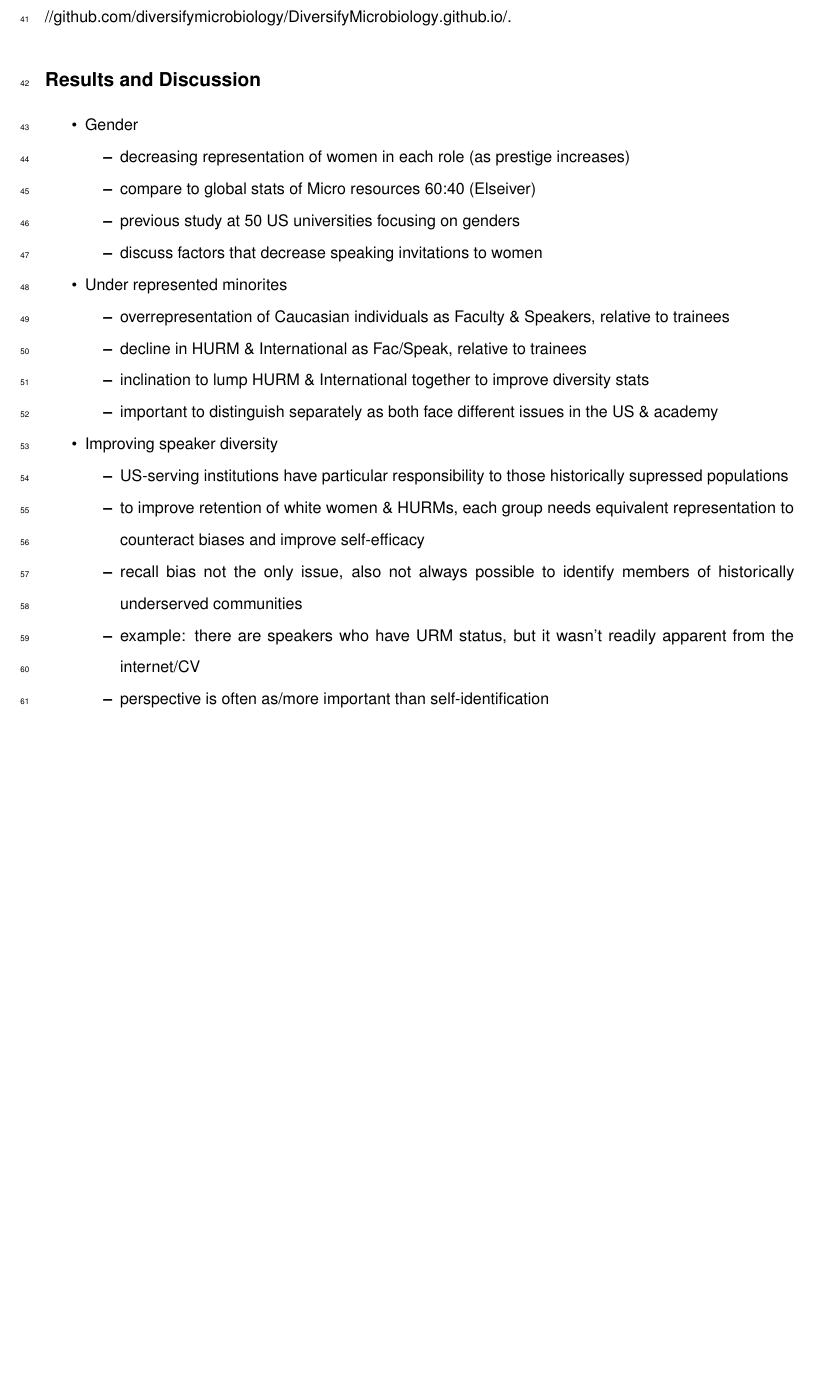
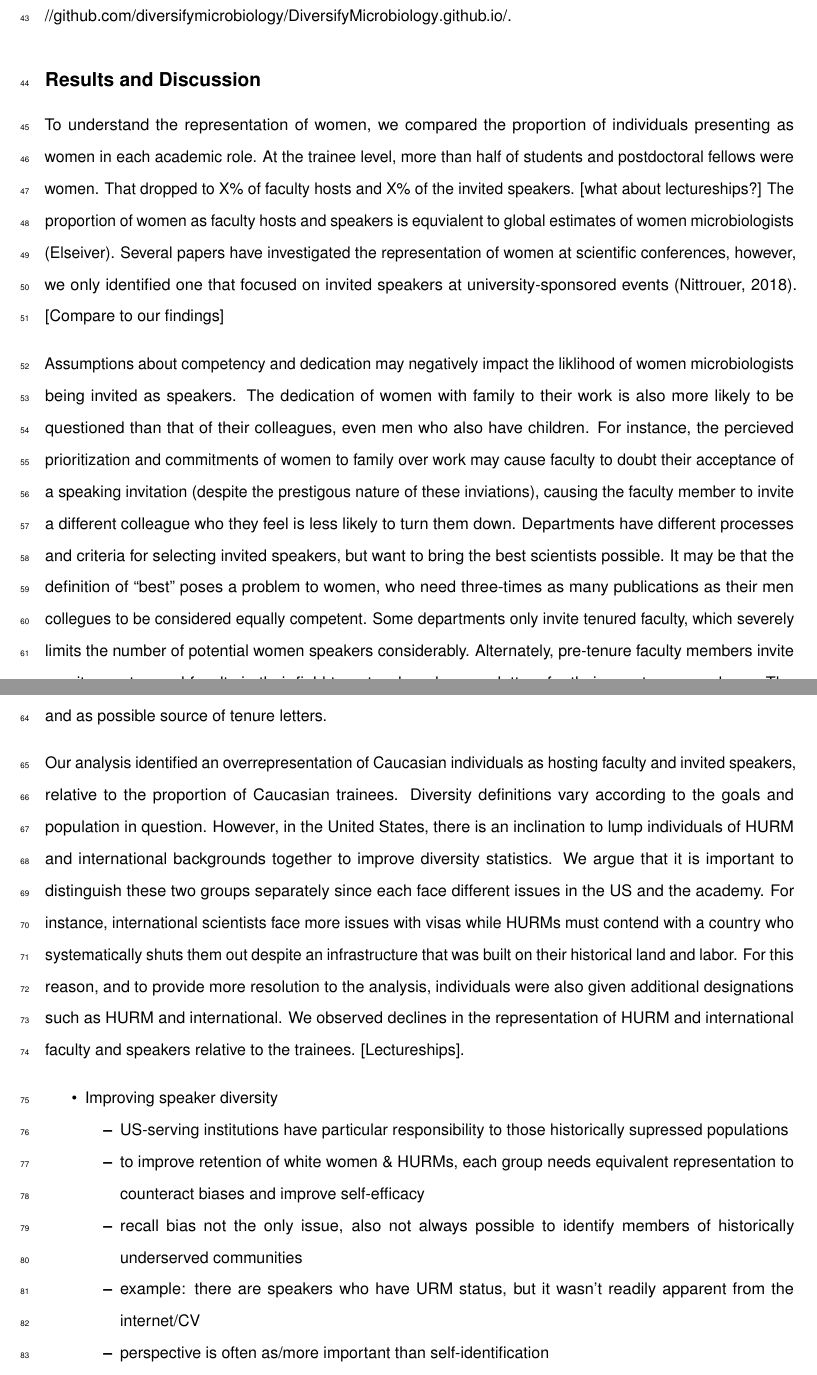
Before and after one commit to akhagan/Hagan_Libertucci_SpeakerDiversity_XXXX_2019, an R Markdown document (submission/manuscript.Rmd): part of page 5 of 6 before the commit and two parts of pages 5 and 6 of 7 after it, the two joined at a grey line, cut so that both start at the same text, the shorter picture padded with empty space. Rendered offline with R 4.5, knitr and Pandoc, then LaTeX, with nearby package versions.

Commit message:
work on results & discussion

```diff
--- a/submission/manuscript.Rmd
+++ b/submission/manuscript.Rmd
@@ -87,17 +89,11 @@ Representation of white women and historically underrepresented minorities (HURM
 
 ## Results and Discussion
 
-+ Gender
-    + decreasing representation of women in each role (as prestige increases)
-    + compare to global stats of Micro resources 60:40 (Elseiver)
-    + previous study at 50 US universities focusing on genders
-    + discuss factors that decrease speaking invitations to women
+To understand the representation of women, we compared the proportion of individuals presenting as women in each academic role. At the trainee level, more than half of students and postdoctoral fellows were women. That dropped to X% of faculty hosts and X% of the invited speakers. [what about lectureships?] The proportion of women as faculty hosts and speakers is equvialent to global estimates of women microbiologists (Elseiver). Several papers have investigated the representation of women at scientific conferences, however, we only identified one that focused on invited speakers at university-sponsored events (Nittrouer, 2018). [Compare to our findings]
 
-+ Under represented minorites
-    + overrepresentation of Caucasian individuals as Faculty & Speakers, relative to trainees
-    + decline in HURM & International as Fac/Speak, relative to trainees
-    + inclination to lump HURM & International together to improve diversity stats
-    + important to distinguish separately as both face different issues in the US & academy
+Assumptions about competency and dedication may negatively impact the liklihood of women microbiologists being invited as speakers. The  dedication of women with family to their work is also more likely to be questioned than that of their colleagues, even men who also have children. For instance, the percieved prioritization and commitments of women to family over work may cause faculty to doubt their acceptance of a speaking invitation (despite the prestigous nature of these inviations), causing the faculty member to invite a different colleague who they feel is less likely to turn them down. Departments have different processes and criteria for selecting invited speakers, but want to bring the best scientists possible. It may be that the definition of "best" poses a problem to women, who need three-times as many publications as their men collegues to be considered equally competent. Some departments only invite tenured faculty, which severely limits the number of potential women speakers considerably. Alternately, pre-tenure faculty members invite presitgous, tenured faculty in their field to network and secure letters for their own tenure package. The increased burden of women to prove competency decreases their likihood to be considered for either tenure and as possible source of tenure letters.
+
+Our analysis identified an overrepresentation of Caucasian individuals as hosting faculty and invited speakers, relative to the proportion of Caucasian trainees. Diversity definitions vary according to the goals and population in question. However, in the United States, there is an inclination to lump individuals of HURM and international backgrounds together to improve diversity statistics. We argue that it is important to distinguish these two groups separately since each face different issues in the US and the academy. For instance, international scientists face more issues with visas while HURMs must contend with a country who systematically shuts them out despite an infrastructure that was built on their historical land and labor. For this reason, and to provide more resolution to the analysis, individuals were also given additional designations such as HURM and international. We observed declines in the representation of HURM and international faculty and speakers relative to the trainees. [Lectureships].
 
 + Improving speaker diversity
     + US-serving institutions have particular responsibility to those historically supressed populations
```
Also changed, not shown: submission/manuscript.Rmd (4 more changed lines).
